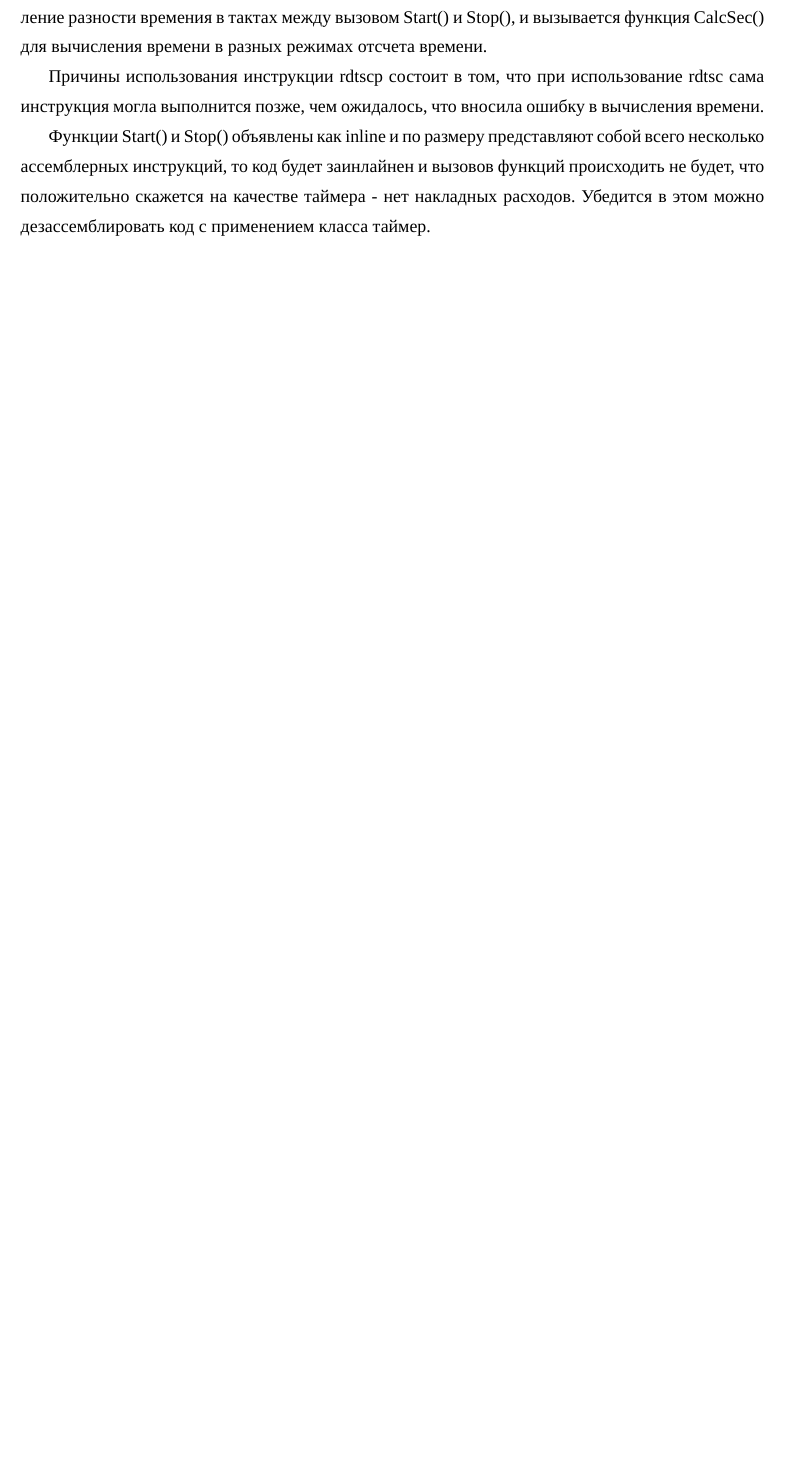
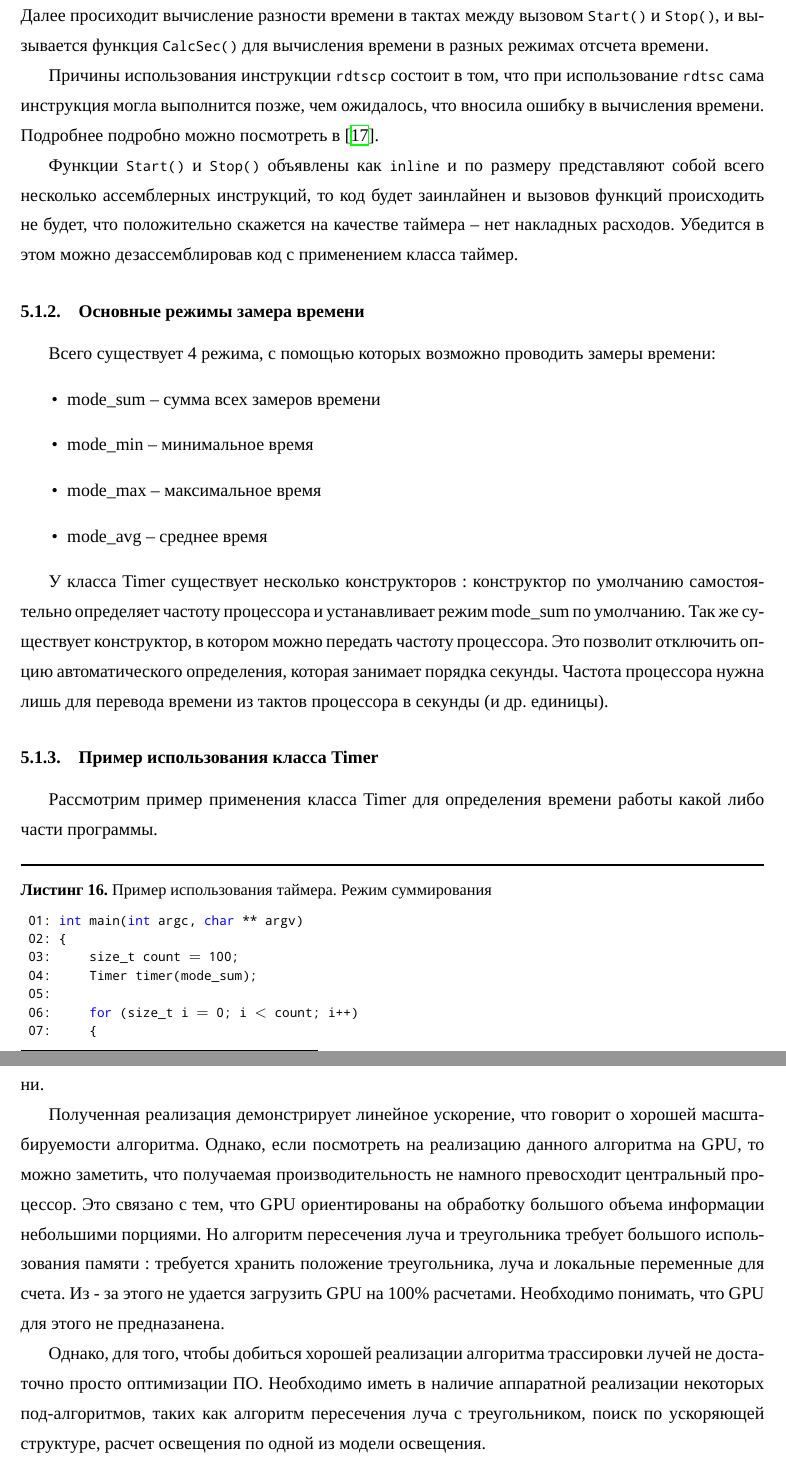
Before and after one commit to AoD314/rt2cpu, a LaTeX document (doc/rt2cpu.tex): part of page 48 of 61 before the commit and two parts of pages 48 and 57 of 62 after it, the two joined at a grey line, cut so that both start at the same text, the shorter picture padded with empty space. The pictures show the PDF file doc/rt2cpu.pdf that the author committed with the source.

Commit message:
Обновил раздел с Timer. Добавил немного в раздел Заключение.

```diff
--- a/doc/rt2cpu.tex
+++ b/doc/rt2cpu.tex
@@ -1140,3 +1141,0 @@ Intel Core i7 980X -- это процессор семейства Gulftown вы
-При вызове метода Stop(),
-Иснтрукция rdtscp читает значение значение количества тактов процессора и сохраняет их в регистры edx и eax, гарантируя при этом, что весь код, который находится о этой инструкции будет выполнен. После данной инструкции, так же стоит вызвать инструкцию cpuid, что бы предотвратить внеочередное исполнение инструкций.
-Следует заметить, что на "замеряемое"\ время это ни как не повлияет, т.к. инструкция cpuid следует за инструкцией rdtscp\footnote{rdtscp - инструкция появилась лишь в процессорах Intel Core i7}. Далее просиходит вычисление разности времения в тактах между вызовом Start() и Stop(), и вызывается функция CalcSec() для вычисления времени в разных режимах отсчета времени.
@@ -1145,2 +1146 @@ Intel Core i7 980X -- это процессор семейства Gulftown вы
 
-Функции Start() и Stop() объявлены как inline и по размеру представляют собой всего несколько ассемблерных инструкций, то код будет заинлайнен и вызовов функций происходить не будет, что положительно скажется на качестве таймера - нет накладных расходов. Убедится в этом можно дезассемблировать код с применением класса таймер.
@@ -1147 +1149,24 @@ Intel Core i7 980X -- это процессор семейства Gulftown вы
 
+Причины использования инструкции \verb rdtscp \ состоит в том, что при использование \verb rdtsc \ сама инструкция могла выполнится позже, чем ожидалось, что вносила ошибку в вычисления времени. Подробнее подробно можно посмотреть в \cite{rdtscp}.
+
+Функции \verb Start() \ и \verb Stop() \ объявлены как \verb inline \ и по размеру представляют собой всего несколько ассемблерных инструкций, то код будет заинлайнен и вызовов функций происходить не будет, что положительно скажется на качестве таймера -- нет накладных расходов. Убедится в этом можно дезассемблировав код с применением класса таймер.
+
+\subsubsection{Основные режимы замера времени}
+
+Всего существует 4 режима, с помощью которых возможно проводить замеры времени:
+\begin{itemize}
+\item mode\_sum -- сумма всех замеров времени
+\item mode\_min -- минимальное время
+\item mode\_max -- максимальное время
+\item mode\_avg -- среднее время
+\end{itemize}
+
+У класса Timer существует несколько конструкторов : конструктор по умолчанию самостоятельно определяет частоту процессора и устанавливает режим mode\_sum по умолчанию. Так же существует конструктор, в котором можно передать частоту процессора. Это позволит отключить опцию автоматического определения, которая занимает порядка секунды. Частота процессора нужна лишь для перевода времени из тактов процессора в секунды (и др. единицы).
+
+\subsubsection{Пример использования класса Timer}
+
+Рассмотрим пример применения класса Timer для определения времени работы какой либо части программы.
+
+\cppsource{src/timer_ex1.tex}{Пример использования таймера. Режим суммирования}
+
+В данном примере будет выведено суммарное время работы метода \verb work1() \ и метода \verb work2() \ в тактах процессора.
@@ -1247,12 +1292,16 @@ Intel Core i7 980X -- это процессор семейства Gulftown вы
 \addcontentsline{toc}{section}{Заключение}
 Задача трассировки лучей является по настоящему трудным испытанием для центрального процессора. Несмотря на то, что процессор обладает хорошей производительностью на ядро, общей производительности ему не хватает. Несмотря на столь малые мощности, удалось реализовать достаточно быстрый алгоритм на центральном процессоре. Для большей производительности была разработана эффективная параллельная версия программы с использованием библиотеки TBB и OpenMP. Благодаря использованию языка с++ и технике шаблонных выражений, удалось еще повысить производительность программы. Программа продемонстрировала хорошую производительность: используя всего лишь один процессор можно получать изображения в реальном времени.
 
+Полученная реализация демонстрирует линейное ускорение, что говорит о хорошей масштабируемости алгоритма. Однако, если посмотреть на реализацию данного алгоритма на GPU, то можно заметить, что получаемая производительность не намного превосходит центральный процессор. Это связано с тем, что GPU ориентированы на обработку большого объема информации небольшими порциями. Но алгоритм пересечения луча и треугольника требует большого использования памяти : требуется хранить положение треугольника, луча и локальные переменные для счета. Из - за этого не удается загрузить GPU на 100\% расчетами. Необходимо понимать, что GPU для этого не предназанена.
+
+Однако, для того, чтобы добиться хорошей реализации алгоритма трассировки лучей не достаточно просто оптимизации ПО. Необходимо иметь в наличие аппаратной реализации некоторых под-алгоритмов, таких как алгоритм пересечения луча с треугольником, поиск по ускоряющей структуре, расчет освещения по одной из модели освещения.
+
 %%%%%%%%%%%%%%%%%%%%%%%%%%%%%%%%%%%%%%%%%%%%%%%%%%%%%%%%%%%%%%%%%%%%%%%%%%%%%%%%%%%%%%%%%%%
 
 \newpage
 \begin{thebibliography}{99}
-	\bibitem{morozov_kazan} Морозов А. С. Трассировка лучей в реальном времени на многоядерном процессоре. Высокопроизводительные параллельные вычисления на кластерных системах (HPC-2008). Материалы Восьмой Международной конференции-семинара. Казань, ноябрь 17-19, 2008. Труды конференции — Казань: Изд. КГТУ, 2008. - С. 241.
-	\bibitem{morozov_microsoft} Морозов А. С. Высокопроизводительная реализация трассировки лучей с использованием Microsoft MPI. Технологии Microsoft в теории и практике программирования. Материалы конференции /Под ред. Проф. В.П. Гергеля. - Нижний Новгород: Изд-во Нижегородского госуниверситета, 2009. - 527 с.
+	\bibitem{morozov_kazan} Морозов А. С. Трассировка лучей в реальном времени на многоядерном процессоре. Высокопроизводительные параллельные вычисления на кластерных системах (HPC-2008). Материалы Восьмой Международной конференции -  семинара. Казань, ноябрь 17-19, 2008. Труды конференции — Казань: Изд. КГТУ, 2008. - С. 241.
+	\bibitem{morozov_microsoft} Морозов А. С. Высокопроизводительная реализация трассировки лучей с использованием Microsoft MPI. Технологии Microsoft в теории и практике программирования. Материалы конференции / Под ред. Проф. В.П. Гергеля. - Нижний Новгород: Изд-во Нижегородского госуниверситета, 2009. - 527 с.
 	\bibitem{morozov_pavt} Морозов А. С. Сравнительный анализ алгоритма трассировки лучей на системах с общей и разделяемой памятью. Параллельные вычислительные технологии (ПаВТ’2009): Труды международной научной конференции (Нижний Новгород, 30 марта - 3 апреля 2009 г.). - Челябинск: Изд. ЮурГУ, 2009. - 839 с
 	\bibitem{latex} Львовский С.М. Набор и верстка в системе \LaTeX. – 4-е изд., стереотипн. – М.: МЦНМО, 2006
 	\bibitem{alloftex} Кнут, Дональд, Э. Все про \TeX. : Пер. с англ. --- М. : Издательский дом ''Вильямс'', 2003. --- 560 с. : ил. --- Парал. Тит. англ.
```
Also changed, not shown: doc/rt2cpu.pdf, doc/rt2cpu.tex (46 more changed lines).
